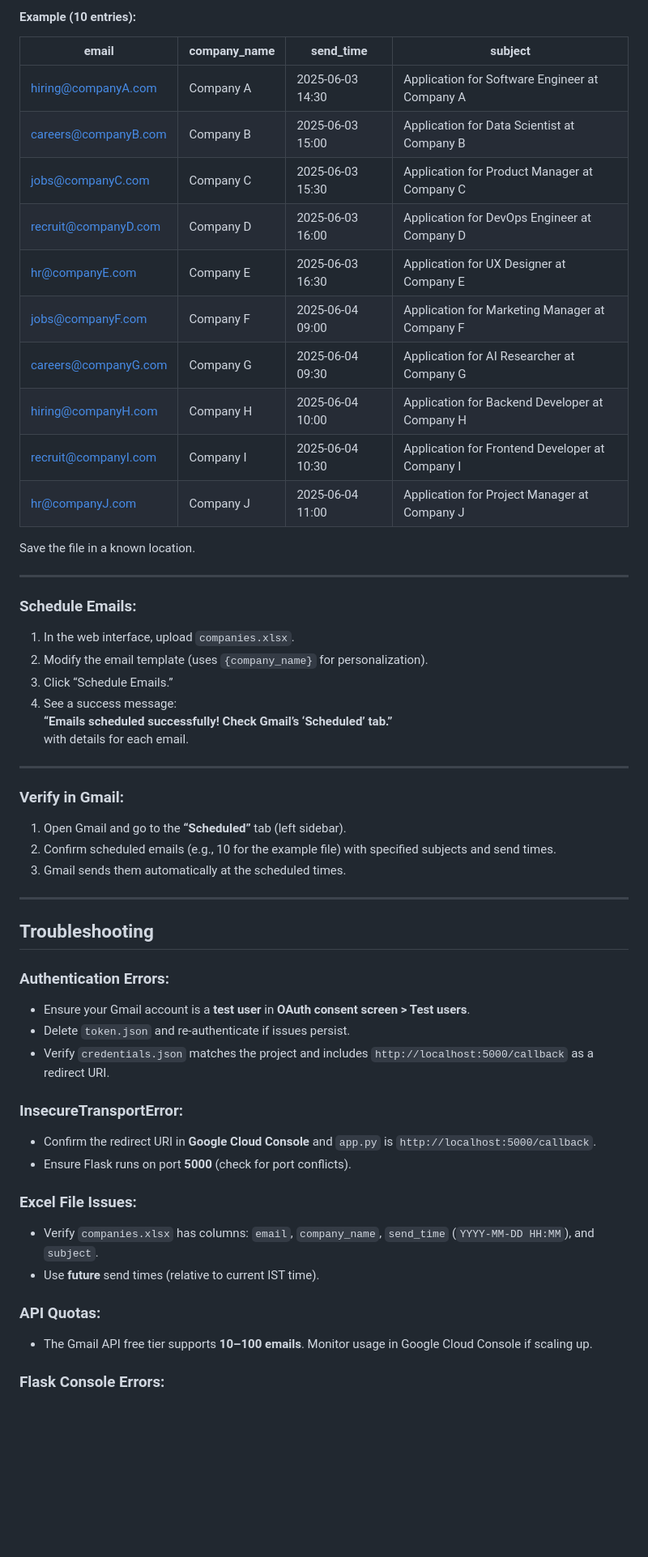
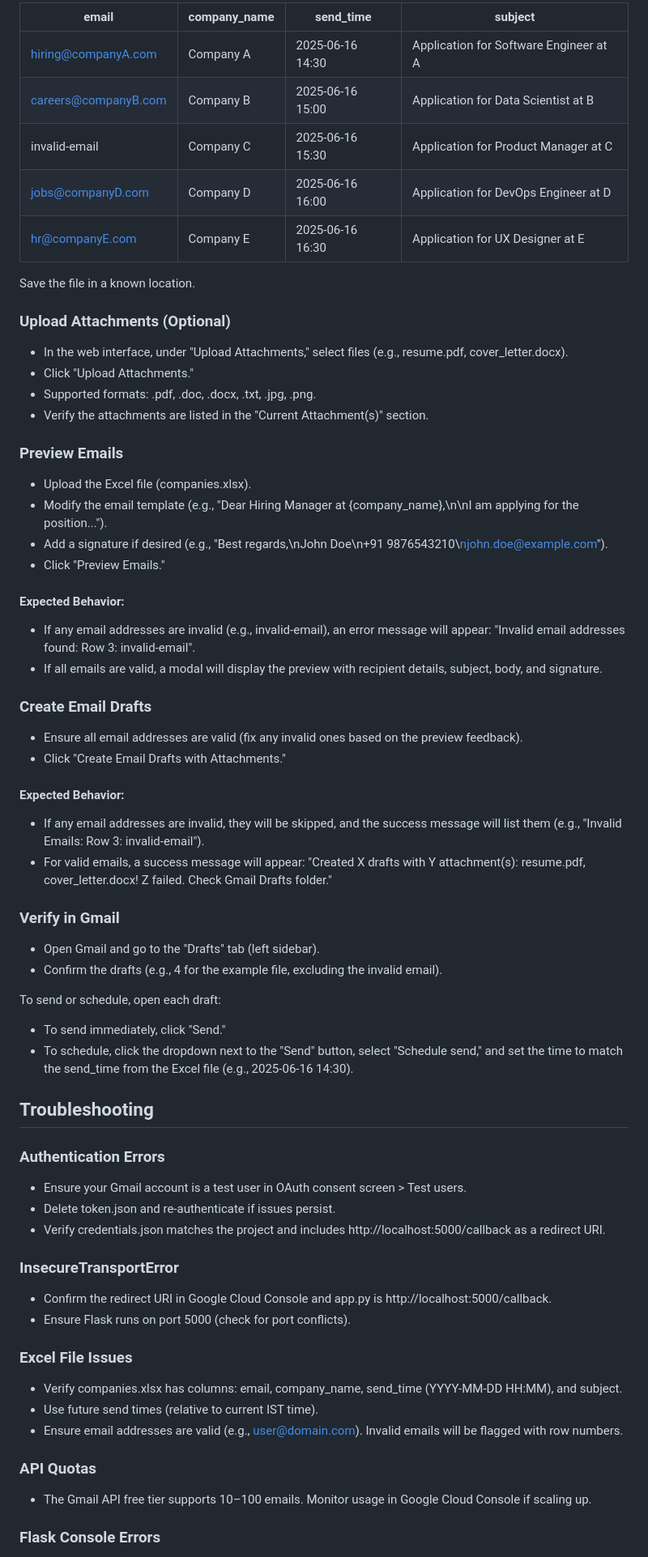
Before and after one commit to shinchan-op/Email_Automation, a Markdown page: README.md, the part around one of its changes. Shown at 81% size. GitHub-like rendering; blank space fills up the shorter version.

```diff
--- a/README.md
+++ b/README.md
@@ -134,63 +128,75 @@ Create an Excel file (`companies.xlsx`) with the following columns:
 
-#### Example (10 entries):
-
-| email                | company_name | send_time          | subject                                         |
-|----------------------|--------------|--------------------|-------------------------------------------------|
-| hiring@companyA.com  | Company A    | 2025-06-03 14:30   | Application for Software Engineer at Company A |
-| careers@companyB.com | Company B    | 2025-06-03 15:00   | Application for Data Scientist at Company B    |
-| jobs@companyC.com    | Company C    | 2025-06-03 15:30   | Application for Product Manager at Company C   |
-| recruit@companyD.com | Company D    | 2025-06-03 16:00   | Application for DevOps Engineer at Company D   |
-| hr@companyE.com      | Company E    | 2025-06-03 16:30   | Application for UX Designer at Company E       |
-| jobs@companyF.com    | Company F    | 2025-06-04 09:00   | Application for Marketing Manager at Company F |
-| careers@companyG.com | Company G    | 2025-06-04 09:30   | Application for AI Researcher at Company G     |
-| hiring@companyH.com  | Company H    | 2025-06-04 10:00   | Application for Backend Developer at Company H |
-| recruit@companyI.com | Company I    | 2025-06-04 10:30   | Application for Frontend Developer at Company I|
-| hr@companyJ.com      | Company J    | 2025-06-04 11:00   | Application for Project Manager at Company J   |
+| email | company_name | send_time | subject |
+|-------|-------------|-----------|---------|
+| hiring@companyA.com | Company A | 2025-06-16 14:30 | Application for Software Engineer at A |
+| careers@companyB.com | Company B | 2025-06-16 15:00 | Application for Data Scientist at B |
+| invalid-email | Company C | 2025-06-16 15:30 | Application for Product Manager at C |
+| jobs@companyD.com | Company D | 2025-06-16 16:00 | Application for DevOps Engineer at D |
+| hr@companyE.com | Company E | 2025-06-16 16:30 | Application for UX Designer at E |
 
 Save the file in a known location.
 
----
+### Upload Attachments (Optional)
 
-### Schedule Emails:
+* In the web interface, under "Upload Attachments," select files (e.g., resume.pdf, cover_letter.docx).
+* Click "Upload Attachments."
+* Supported formats: .pdf, .doc, .docx, .txt, .jpg, .png.
+* Verify the attachments are listed in the "Current Attachment(s)" section.
 
-1. In the web interface, upload `companies.xlsx`.
-2. Modify the email template (uses `{company_name}` for personalization).
-3. Click “Schedule Emails.”
-4. See a success message:
-   **“Emails scheduled successfully! Check Gmail’s ‘Scheduled’ tab.”**
-   with details for each email.
+### Preview Emails
 
----
+* Upload the Excel file (companies.xlsx).
+* Modify the email template (e.g., "Dear Hiring Manager at {company_name},\n\nI am applying for the position...").
+* Add a signature if desired (e.g., "Best regards,\nJohn Doe\n+91 9876543210\njohn.doe@example.com").
+* Click "Preview Emails."
 
-### Verify in Gmail:
+#### Expected Behavior:
 
-1. Open Gmail and go to the **“Scheduled”** tab (left sidebar).
-2. Confirm scheduled emails (e.g., 10 for the example file) with specified subjects and send times.
-3. Gmail sends them automatically at the scheduled times.
+* If any email addresses are invalid (e.g., invalid-email), an error message will appear: "Invalid email addresses found: Row 3: invalid-email".
+* If all emails are valid, a modal will display the preview with recipient details, subject, body, and signature.
 
----
+### Create Email Drafts
+
+* Ensure all email addresses are valid (fix any invalid ones based on the preview feedback).
+* Click "Create Email Drafts with Attachments."
+
+#### Expected Behavior:
+
+* If any email addresses are invalid, they will be skipped, and the success message will list them (e.g., "Invalid Emails: Row 3: invalid-email").
+* For valid emails, a success message will appear: "Created X drafts with Y attachment(s): resume.pdf, cover_letter.docx! Z failed. Check Gmail Drafts folder."
+
+### Verify in Gmail
+
+* Open Gmail and go to the "Drafts" tab (left sidebar).
+* Confirm the drafts (e.g., 4 for the example file, excluding the invalid email).
+
+To send or schedule, open each draft:
+
+* To send immediately, click "Send."
+* To schedule, click the dropdown next to the "Send" button, select "Schedule send," and set the time to match the send_time from the Excel file (e.g., 2025-06-16 14:30).
 
 ## Troubleshooting
 
-### Authentication Errors:
+### Authentication Errors
 
-- Ensure your Gmail account is a **test user** in **OAuth consent screen > Test users**.
-- Delete `token.json` and re-authenticate if issues persist.
-- Verify `credentials.json` matches the project and includes `http://localhost:5000/callback` as a redirect URI.
+* Ensure your Gmail account is a test user in OAuth consent screen > Test users.
+* Delete token.json and re-authenticate if issues persist.
+* Verify credentials.json matches the project and includes http://localhost:5000/callback as a redirect URI.
 
-### InsecureTransportError:
+### InsecureTransportError
 
-- Confirm the redirect URI in **Google Cloud Console** and `app.py` is `http://localhost:5000/callback`.
-- Ensure Flask runs on port **5000** (check for port conflicts).
+* Confirm the redirect URI in Google Cloud Console and app.py is http://localhost:5000/callback.
+* Ensure Flask runs on port 5000 (check for port conflicts).
 
-### Excel File Issues:
+### Excel File Issues
 
-- Verify `companies.xlsx` has columns: `email`, `company_name`, `send_time` (`YYYY-MM-DD HH:MM`), and `subject`.
-- Use **future** send times (relative to current IST time).
+* Verify companies.xlsx has columns: email, company_name, send_time (YYYY-MM-DD HH:MM), and subject.
+* Use future send times (relative to current IST time).
+* Ensure email addresses are valid (e.g., user@domain.com). Invalid emails will be flagged with row numbers.
 
-### API Quotas:
+### API Quotas
 
-- The Gmail API free tier supports **10–100 emails**. Monitor usage in Google Cloud Console if scaling up.
+* The Gmail API free tier supports 10–100 emails. Monitor usage in Google Cloud Console if scaling up.
 
-### Flask Console Errors:
+### Flask Console Errors
 
```
Also changed, not shown: other parts of README.md (+69 -77 lines).
